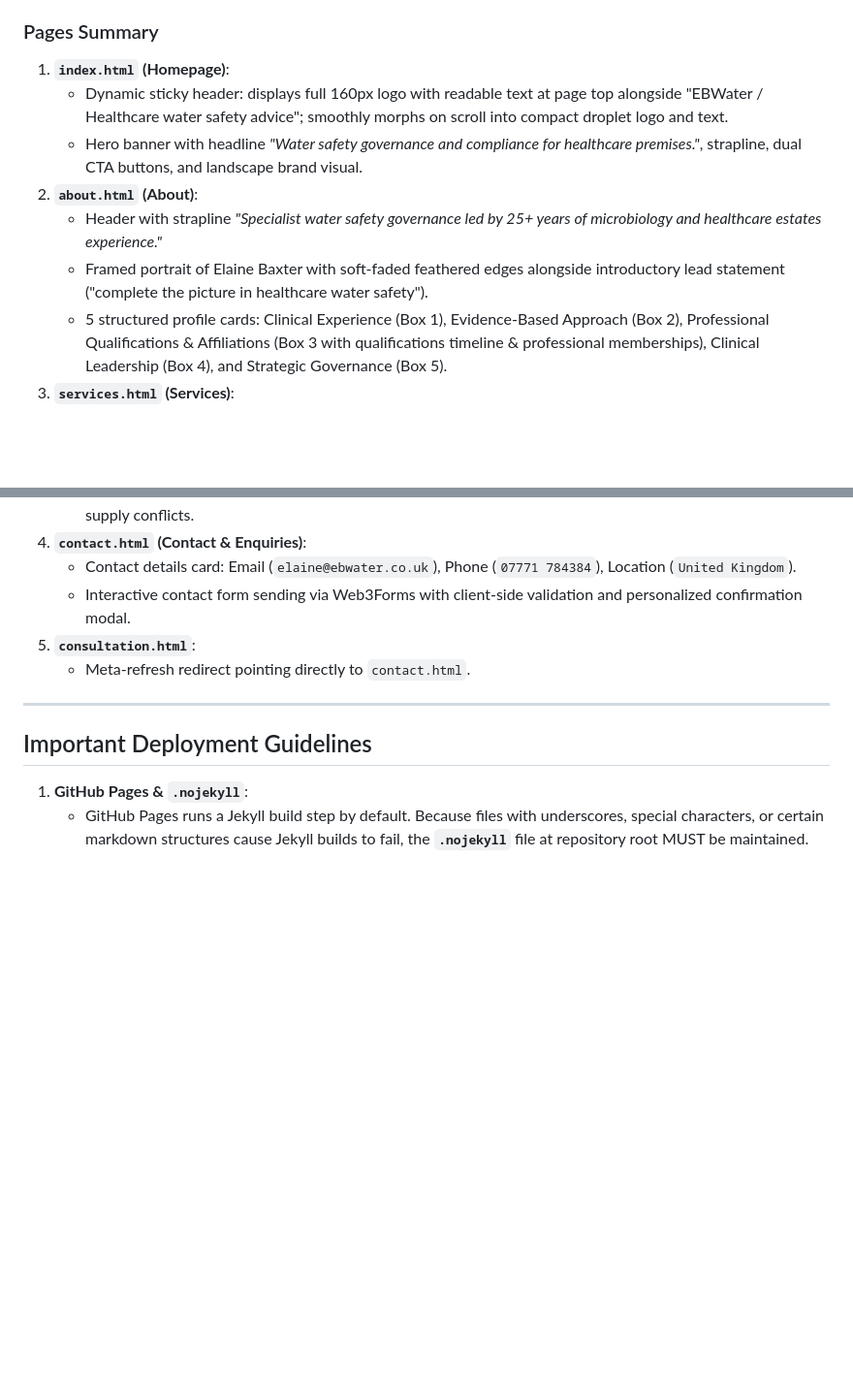
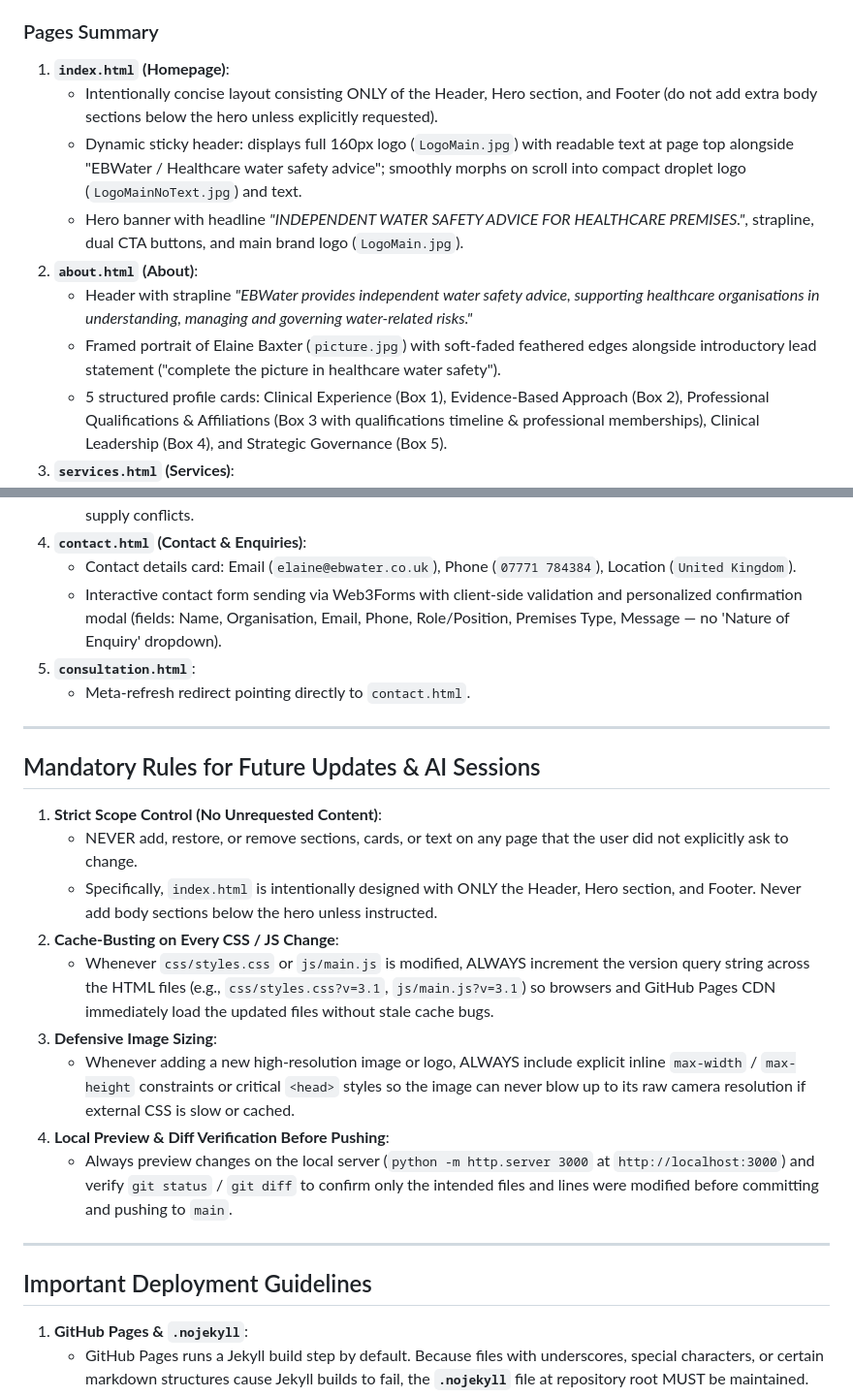
Before and after one commit to elaine287/EBWaterWebsite, a Markdown page: GEMINI.md, 2 parts joined by grey strips. Shown at 97% size. GitHub-like rendering; blank space fills up the shorter version.

Commit message:
Add mandatory update, cache-busting, and scope rules to GEMINI.md

```diff
--- a/GEMINI.md
+++ b/GEMINI.md
@@ -131,11 +131,12 @@ All design tokens are defined in `:root` in `css/styles.css`.
 
 ### Pages Summary
 1. **`index.html` (Homepage)**:
-   - Dynamic sticky header: displays full 160px logo with readable text at page top alongside "EBWater / Healthcare water safety advice"; smoothly morphs on scroll into compact droplet logo and text.
-   - Hero banner with headline *"Water safety governance and compliance for healthcare premises."*, strapline, dual CTA buttons, and landscape brand visual.
+   - Intentionally concise layout consisting ONLY of the Header, Hero section, and Footer (do not add extra body sections below the hero unless explicitly requested).
+   - Dynamic sticky header: displays full 160px logo (`LogoMain.jpg`) with readable text at page top alongside "EBWater / Healthcare water safety advice"; smoothly morphs on scroll into compact droplet logo (`LogoMainNoText.jpg`) and text.
+   - Hero banner with headline *"INDEPENDENT WATER SAFETY ADVICE FOR HEALTHCARE PREMISES."*, strapline, dual CTA buttons, and main brand logo (`LogoMain.jpg`).
 2. **`about.html` (About)**:
-   - Header with strapline *"Specialist water safety governance led by 25+ years of microbiology and healthcare estates experience."*
-   - Framed portrait of Elaine Baxter with soft-faded feathered edges alongside introductory lead statement ("complete the picture in healthcare water safety").
+   - Header with strapline *"EBWater provides independent water safety advice, supporting healthcare organisations in understanding, managing and governing water-related risks."*
+   - Framed portrait of Elaine Baxter (`picture.jpg`) with soft-faded feathered edges alongside introductory lead statement ("complete the picture in healthcare water safety").
    - 5 structured profile cards: Clinical Experience (Box 1), Evidence-Based Approach (Box 2), Professional Qualifications & Affiliations (Box 3 with qualifications timeline & professional memberships), Clinical Leadership (Box 4), and Strategic Governance (Box 5).
 3. **`services.html` (Services)**:
    - Header banner with strapline *"Independent, evidence-based water safety governance, audits, and Authorising Engineer services on water and wastewater for hospitals and healthcare estates."*
@@ -143,9 +144,23 @@ All design tokens are defined in `:root` in `css/styles.css`.
    - Explicit Independence Statement card emphasizing total freedom from chemical, equipment, and remedial supply conflicts.
 4. **`contact.html` (Contact & Enquiries)**:
    - Contact details card: Email (`elaine@ebwater.co.uk`), Phone (`07771 784384`), Location (`United Kingdom`).
-   - Interactive contact form sending via Web3Forms with client-side validation and personalized confirmation modal.
+   - Interactive contact form sending via Web3Forms with client-side validation and personalized confirmation modal (fields: Name, Organisation, Email, Phone, Role/Position, Premises Type, Message — no 'Nature of Enquiry' dropdown).
 5. **`consultation.html`**:
    - Meta-refresh redirect pointing directly to `contact.html`.
+
+---
+
+## Mandatory Rules for Future Updates & AI Sessions
+
+1. **Strict Scope Control (No Unrequested Content)**:
+   - NEVER add, restore, or remove sections, cards, or text on any page that the user did not explicitly ask to change.
+   - Specifically, `index.html` is intentionally designed with ONLY the Header, Hero section, and Footer. Never add body sections below the hero unless instructed.
+2. **Cache-Busting on Every CSS / JS Change**:
+   - Whenever `css/styles.css` or `js/main.js` is modified, ALWAYS increment the version query string across the HTML files (e.g., `css/styles.css?v=3.1`, `js/main.js?v=3.1`) so browsers and GitHub Pages CDN immediately load the updated files without stale cache bugs.
+3. **Defensive Image Sizing**:
+   - Whenever adding a new high-resolution image or logo, ALWAYS include explicit inline `max-width` / `max-height` constraints or critical `<head>` styles so the image can never blow up to its raw camera resolution if external CSS is slow or cached.
+4. **Local Preview & Diff Verification Before Pushing**:
+   - Always preview changes on the local server (`python -m http.server 3000` at `http://localhost:3000`) and verify `git status` / `git diff` to confirm only the intended files and lines were modified before committing and pushing to `main`.
 
 ---
 
```
